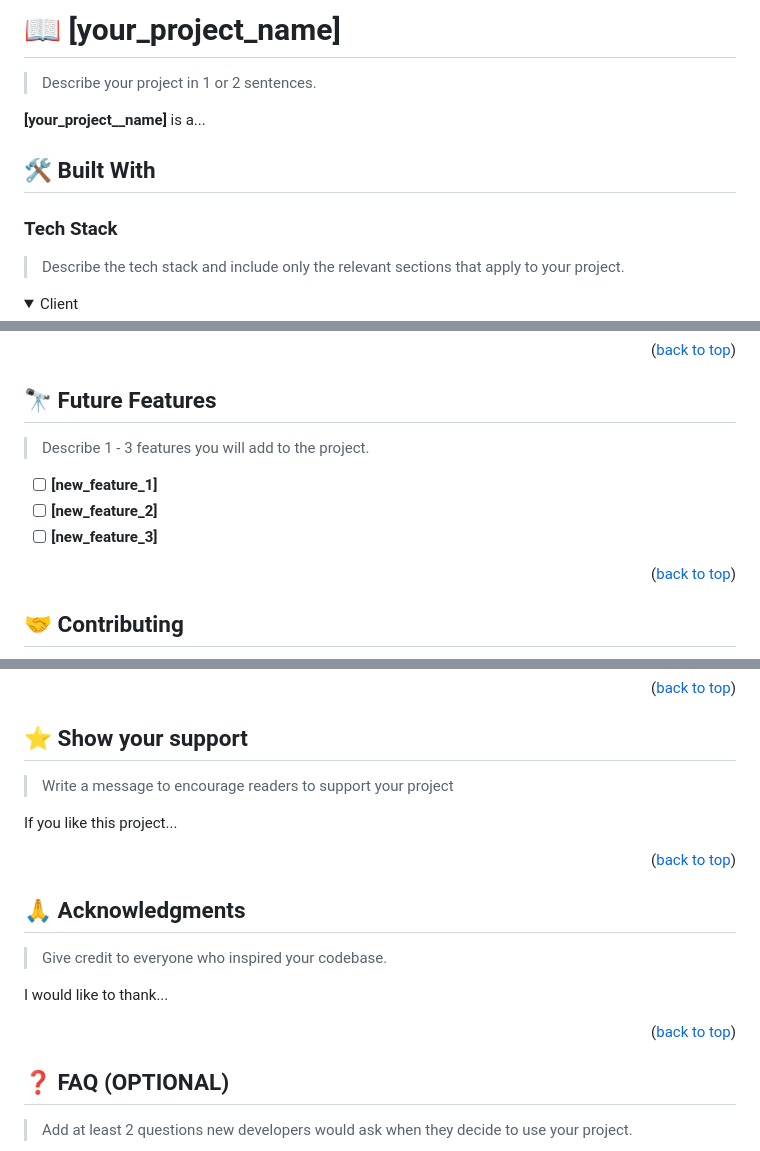
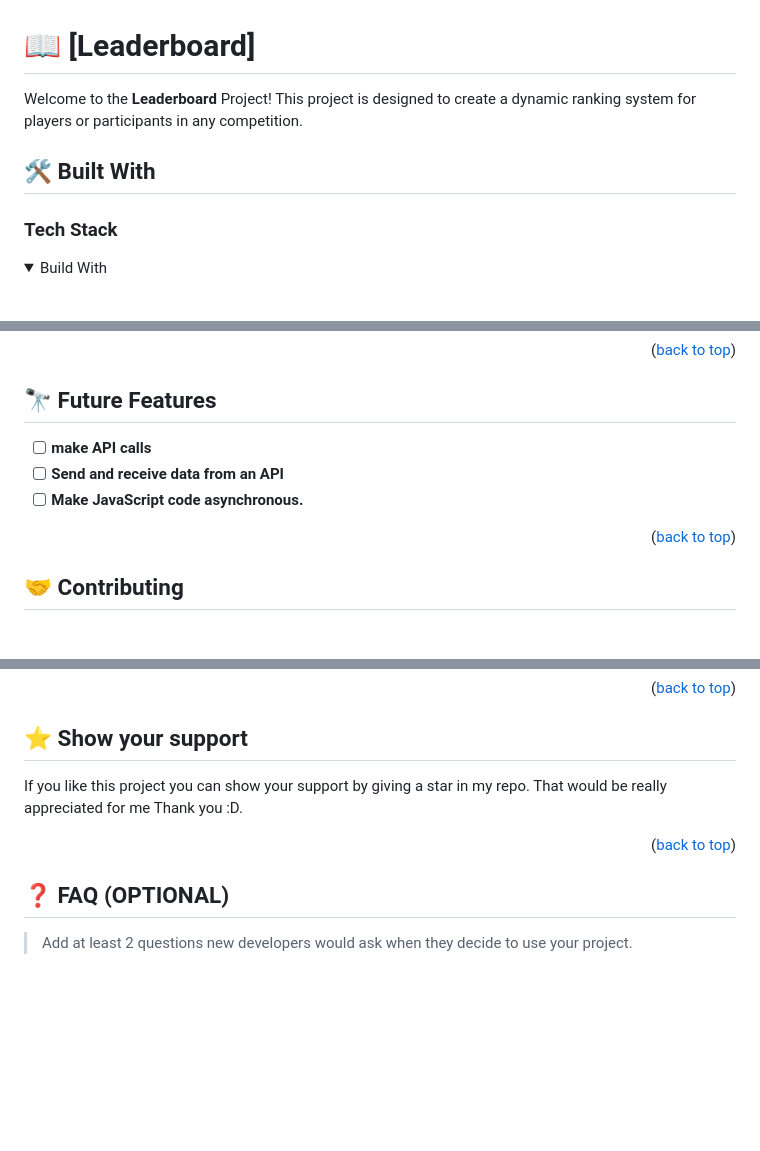
Before and after one commit to lilskyex0x/Leaderboard, a Markdown page: README.md, 3 parts joined by grey strips. GitHub-like rendering; folded sections open; blank space fills up the shorter version.

```diff
--- a/README.md
+++ b/README.md
@@ -62,16 +30,13 @@ After you're finished please remove all the comments and instructions!
 
-# 📖 [your_project_name] <a name="about-project"></a>
 
-> Describe your project in 1 or 2 sentences.
+# 📖 [Leaderboard] <a name="about-project"></a>
 
-**[your_project__name]** is a...
+Welcome to the **Leaderboard** Project! This project is designed to create a dynamic ranking system for players or participants in any competition.
 
 ## 🛠 Built With <a name="built-with"></a>
 
 ### Tech Stack <a name="tech-stack"></a>
 
-> Describe the tech stack and include only the relevant sections that apply to your project.
-
 <details>
-  <summary>Client</summary>
+  <summary>Build With</summary>
   <ul>
@@ -224,9 +113,7 @@ Example:
 ## 🔭 Future Features <a name="future-features"></a>
 
-> Describe 1 - 3 features you will add to the project.
-
-- [ ] **[new_feature_1]**
-- [ ] **[new_feature_2]**
-- [ ] **[new_feature_3]**
+- [ ] **make API calls**
+- [ ] **Send and receive data from an API**
+- [ ] **Make JavaScript code asynchronous.**
 
 <p align="right">(<a href="#readme-top">back to top</a>)</p>
@@ -246,22 +129,8 @@ Feel free to check the [issues page](../../issues/).
 ## ⭐️ Show your support <a name="support"></a>
 
-> Write a message to encourage readers to support your project
-
-If you like this project...
+If you like this project you can show your support by giving a star in my repo. That would be really appreciated for me Thank you :D.
 
 <p align="right">(<a href="#readme-top">back to top</a>)</p>
-
-<!-- ACKNOWLEDGEMENTS -->
-
-## 🙏 Acknowledgments <a name="acknowledgements"></a>
-
-> Give credit to everyone who inspired your codebase.
-
-I would like to thank...
-
-<p align="right">(<a href="#readme-top">back to top</a>)</p>
-
-<!-- FAQ (optional) -->
 
 ## ❓ FAQ (OPTIONAL) <a name="faq"></a>
 
```
Also changed, not shown: other parts of README.md (+21 -137 lines).
